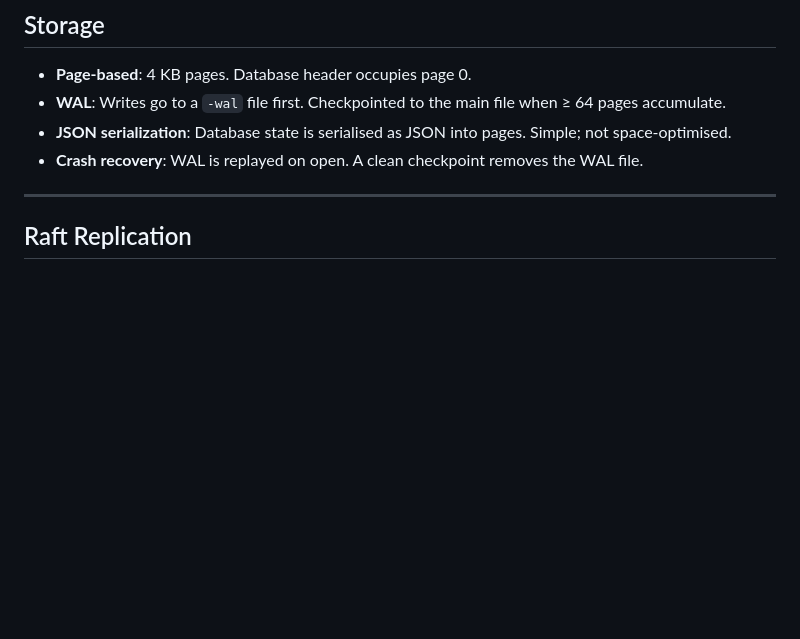
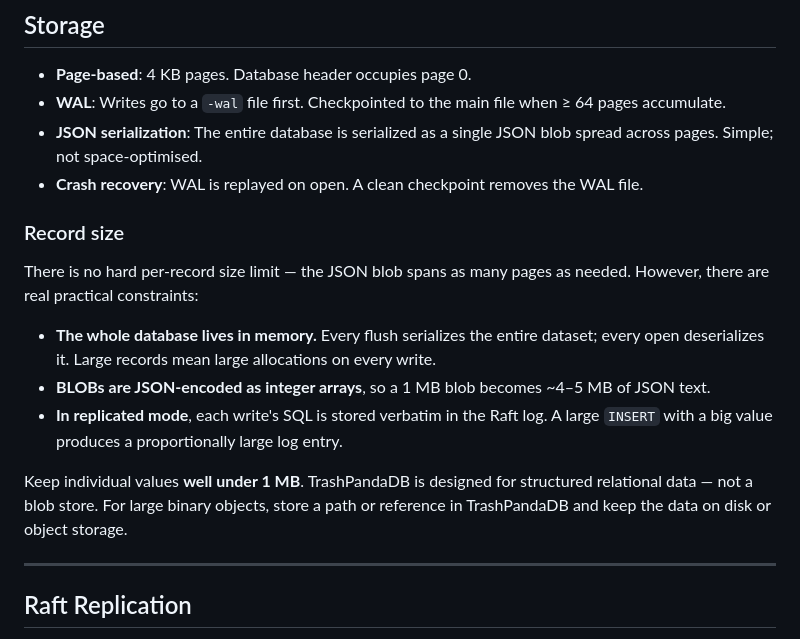
Before and after one commit to dirless/trash-panda-db, a Markdown page: README.md, the part around the change. Drawn GitHub-style; blank space fills up the shorter version.

Commit message:
Document record size constraints in README
Co-Authored-By: Claude Sonnet 4.6 <noreply@anthropic.com>

```diff
--- a/README.md
+++ b/README.md
@@ -78,8 +78,18 @@ Value types: `NULL`, `INTEGER` (Int64), `REAL` (Float64), `TEXT`, `BLOB`.
 
 - **Page-based**: 4 KB pages. Database header occupies page 0.
 - **WAL**: Writes go to a `-wal` file first. Checkpointed to the main file when ≥ 64 pages accumulate.
-- **JSON serialization**: Database state is serialised as JSON into pages. Simple; not space-optimised.
+- **JSON serialization**: The entire database is serialized as a single JSON blob spread across pages. Simple; not space-optimised.
 - **Crash recovery**: WAL is replayed on open. A clean checkpoint removes the WAL file.
+
+### Record size
+
+There is no hard per-record size limit — the JSON blob spans as many pages as needed. However, there are real practical constraints:
+
+- **The whole database lives in memory.** Every flush serializes the entire dataset; every open deserializes it. Large records mean large allocations on every write.
+- **BLOBs are JSON-encoded as integer arrays**, so a 1 MB blob becomes ~4–5 MB of JSON text.
+- **In replicated mode**, each write's SQL is stored verbatim in the Raft log. A large `INSERT` with a big value produces a proportionally large log entry.
+
+Keep individual values **well under 1 MB**. TrashPandaDB is designed for structured relational data — not a blob store. For large binary objects, store a path or reference in TrashPandaDB and keep the data on disk or object storage.
 
 ---
 
```
